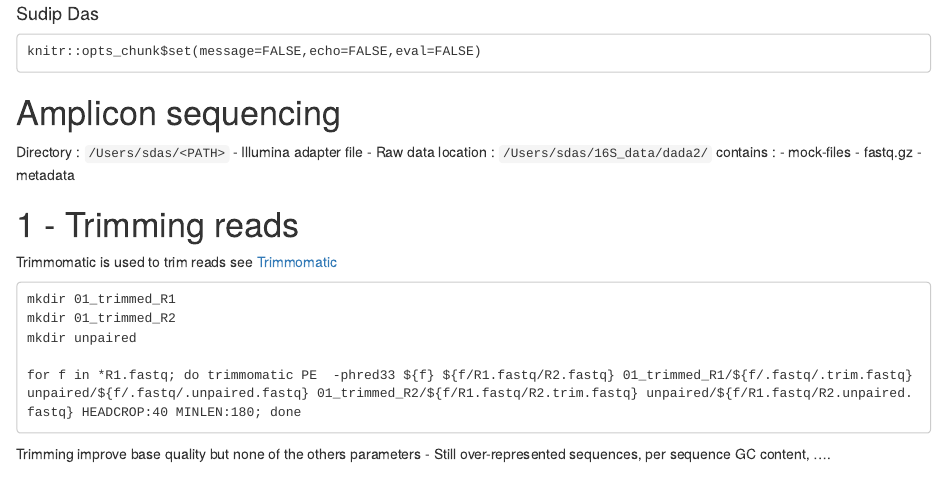
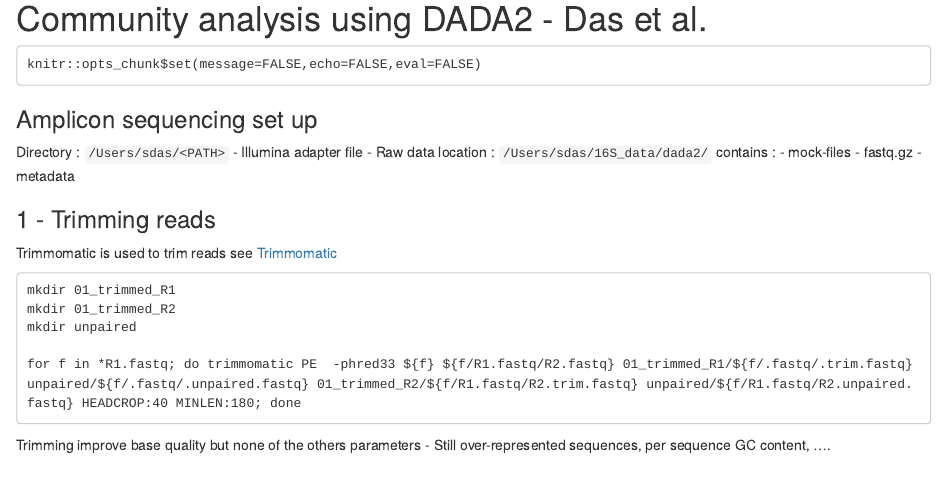
Before and after one commit to sudu87/Microbial-ecology-of-the-transplanted-human-lung, an R Markdown document (DADA2_based_ASV_analysis_Das_et_al.Rmd): the page in a window 1100 px wide, from 70 px down before the commit and from 20 px down after it. Rendered offline with R 4.5, knitr and Pandoc, with nearby package versions; some code elsewhere in the file could not run offline.

Commit message:
Update DADA2_based_ASV_analysis_Das_et_al.Rmd

````diff
--- a/DADA2_based_ASV_analysis_Das_et_al.Rmd
+++ b/DADA2_based_ASV_analysis_Das_et_al.Rmd
@@ -1,14 +1,11 @@
----
-title: 'Community analysis using DADA2'
-author: Sudip Das
-output: html_document
----
+# Community analysis using DADA2 - Das et al.
+
 
 ```
 knitr::opts_chunk$set(message=FALSE,echo=FALSE,eval=FALSE)
 ```
 
-# Amplicon sequencing
+### Amplicon sequencing set up
 Directory : `/Users/sdas/<PATH>`
 - Illumina adapter file
 - Raw data location : `/Users/sdas/16S_data/dada2/`
@@ -18,7 +15,7 @@ contains :
 - metadata
 
 
-# 1 - Trimming reads
+### 1 - Trimming reads
 
 Trimmomatic is used to trim reads see [Trimmomatic](:/8608841e30af4bd4b5279fa25114fb74)
 
````
